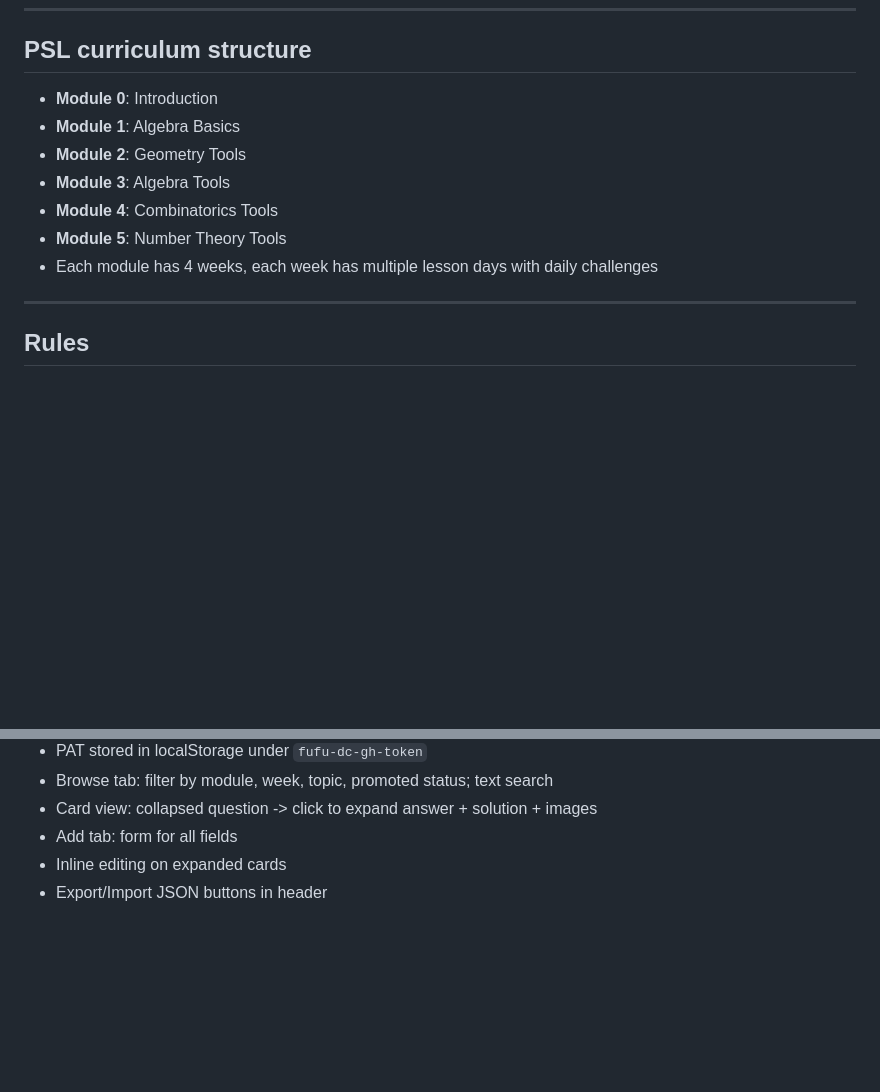
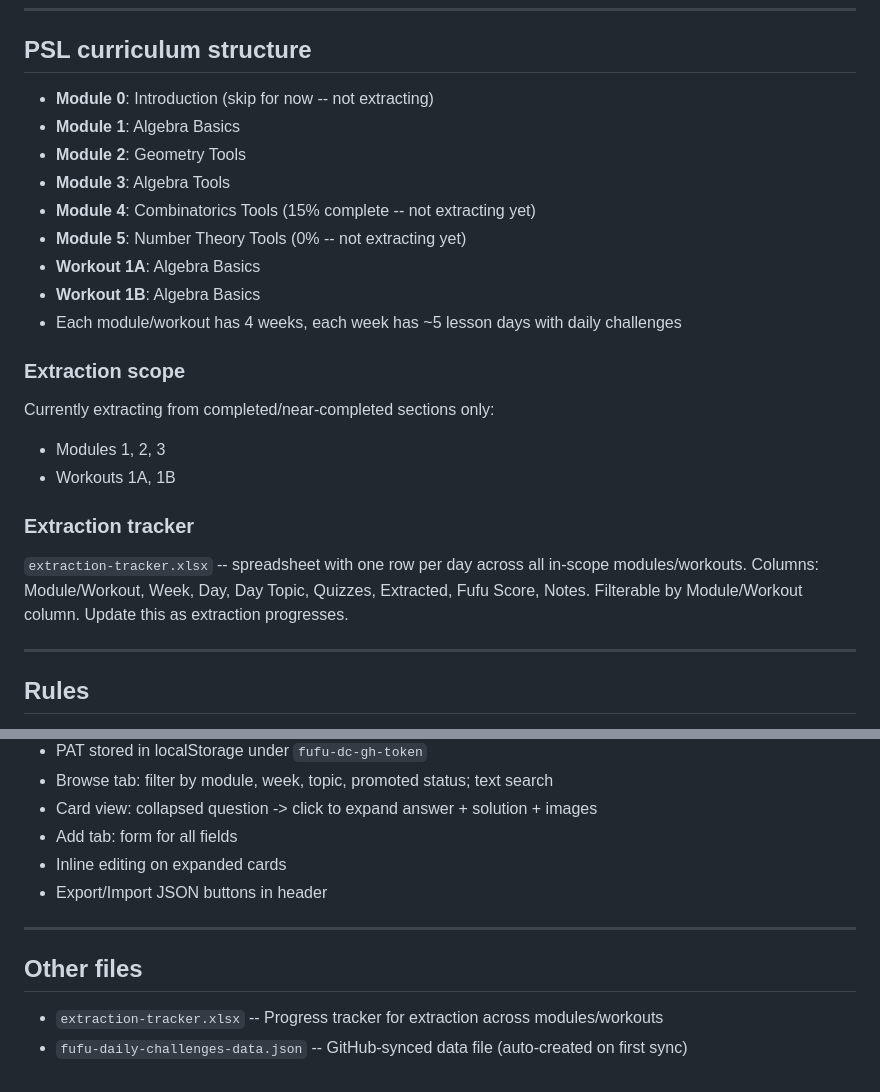
Before and after one commit to grrarr/fufu-daily-challenges, a Markdown page: CLAUDE.md, 2 parts joined by grey strips. Rendered like a GitHub page; blank space fills up the shorter version.

Commit message:
Update CLAUDE.md: extraction scope, tracker reference, skip Module 0
Co-Authored-By: Claude Opus 4.6 (1M context) <noreply@anthropic.com>

```diff
--- a/CLAUDE.md
+++ b/CLAUDE.md
@@ -133,13 +133,25 @@ The solution page often contains a mix of:
 
 ## PSL curriculum structure
 
-- **Module 0**: Introduction
+- **Module 0**: Introduction (skip for now -- not extracting)
 - **Module 1**: Algebra Basics
 - **Module 2**: Geometry Tools
 - **Module 3**: Algebra Tools
-- **Module 4**: Combinatorics Tools
-- **Module 5**: Number Theory Tools
-- Each module has 4 weeks, each week has multiple lesson days with daily challenges
+- **Module 4**: Combinatorics Tools (15% complete -- not extracting yet)
+- **Module 5**: Number Theory Tools (0% -- not extracting yet)
+- **Workout 1A**: Algebra Basics
+- **Workout 1B**: Algebra Basics
+- Each module/workout has 4 weeks, each week has ~5 lesson days with daily challenges
+
+### Extraction scope
+Currently extracting from completed/near-completed sections only:
+- Modules 1, 2, 3
+- Workouts 1A, 1B
+
+### Extraction tracker
+`extraction-tracker.xlsx` -- spreadsheet with one row per day across all in-scope modules/workouts.
+Columns: Module/Workout, Week, Day, Day Topic, Quizzes, Extracted, Fufu Score, Notes.
+Filterable by Module/Workout column. Update this as extraction progresses.
 
 ---
 
@@ -176,3 +188,10 @@ The solution page often contains a mix of:
 - Add tab: form for all fields
 - Inline editing on expanded cards
 - Export/Import JSON buttons in header
+
+---
+
+## Other files
+
+- `extraction-tracker.xlsx` -- Progress tracker for extraction across modules/workouts
+- `fufu-daily-challenges-data.json` -- GitHub-synced data file (auto-created on first sync)
```
